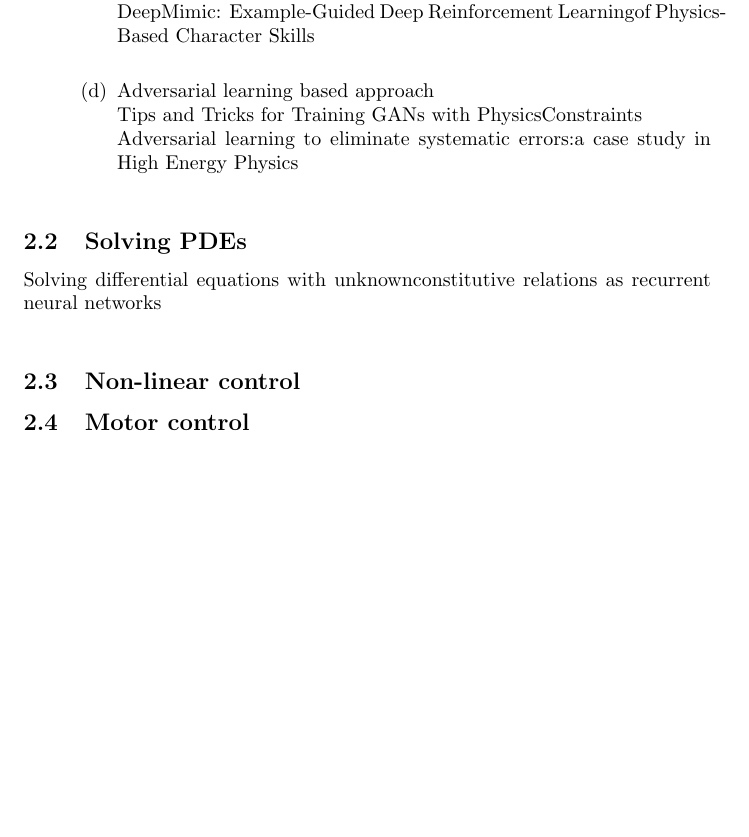
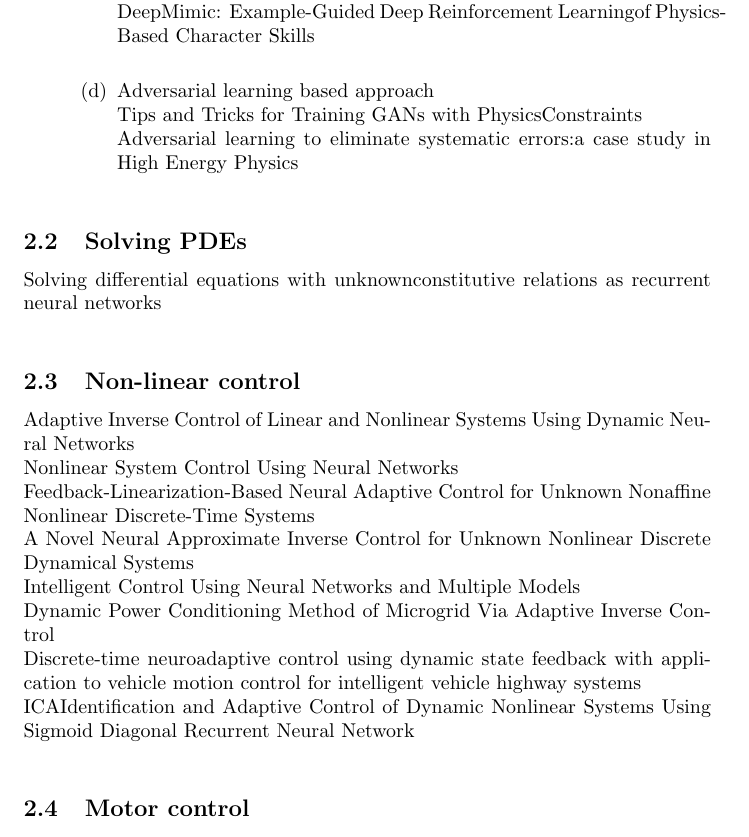
Before and after one commit to sagarverma/MotorDynamics, a LaTeX document (docs/lit_review/literature_review.tex): part of page 2 of 2, cut so that both start at the same text, the shorter picture padded with empty space. Compiled offline with pdfLaTeX.

Commit message:
`Non-linear control` and `Solving PDEs` sections added to literature_review.tex.

```diff
--- a/docs/lit_review/literature_review.tex
+++ b/docs/lit_review/literature_review.tex
@@ -54,7 +54,17 @@
 
 \subsection{Solving PDEs}
 Solving differential equations with unknownconstitutive relations as recurrent neural networks \\
+
 \subsection{Non-linear control}
+Adaptive Inverse Control of Linear and Nonlinear Systems Using Dynamic Neural Networks \\
+Nonlinear System Control Using Neural Networks \\
+Feedback-Linearization-Based Neural Adaptive Control for Unknown Nonaffine Nonlinear Discrete-Time Systems \\
+A Novel Neural Approximate Inverse Control for Unknown Nonlinear Discrete Dynamical Systems \\
+Intelligent Control Using Neural Networks and Multiple Models \\
+Dynamic Power Conditioning Method of Microgrid Via Adaptive Inverse Control \\
+Discrete-time neuroadaptive control using dynamic state feedback with application to vehicle motion control for intelligent vehicle highway systems \\
+ICAIdentification and Adaptive Control of Dynamic Nonlinear Systems Using Sigmoid Diagonal Recurrent Neural Network \\
+
 \subsection{Motor control}
 \subsection{Time series}
 
```
Also changed, not shown: docs/lit_review/literature_review.pdf, 2 other files.
